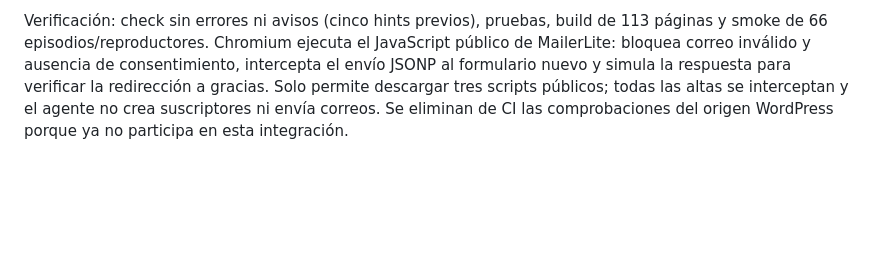
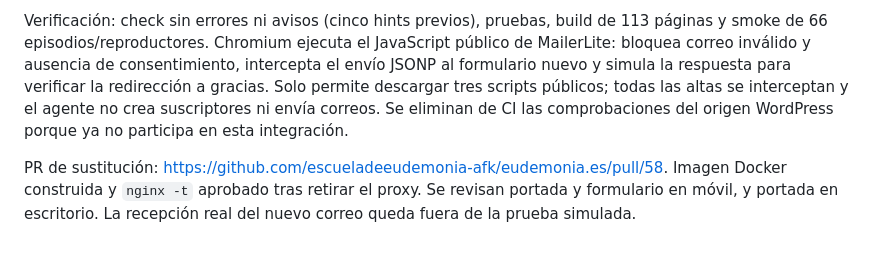
Before and after one commit to escueladeeudemonia-afk/eudemonia.es, a Markdown page: docs/2026-10-17-suscripcion-epistolas.md, the part around the change. Rendered like a GitHub page; blank space fills up the shorter version.

Commit message:
docs(epistolas): registra la PR y la validación de producción

```diff
--- a/docs/2026-10-17-suscripcion-epistolas.md
+++ b/docs/2026-10-17-suscripcion-epistolas.md
@@ -113,3 +113,5 @@ La página de epístolas integra ese formulario mediante `MailerLiteForm.astro`,
 La portada sustituye el enlace pequeño del final por una sección después del hero: «Las epístolas de Pablo Tovar, en tu correo», frecuencia mensual, gratuidad y botón granate «Recibir las epístolas». Incluye un enlace secundario para leer las anteriores. El diseño se apila en móvil.
 
 Verificación: check sin errores ni avisos (cinco hints previos), pruebas, build de 113 páginas y smoke de 66 episodios/reproductores. Chromium ejecuta el JavaScript público de MailerLite: bloquea correo inválido y ausencia de consentimiento, intercepta el envío JSONP al formulario nuevo y simula la respuesta para verificar la redirección a gracias. Solo permite descargar tres scripts públicos; todas las altas se interceptan y el agente no crea suscriptores ni envía correos. Se eliminan de CI las comprobaciones del origen WordPress porque ya no participa en esta integración.
+
+PR de sustitución: https://github.com/escueladeeudemonia-afk/eudemonia.es/pull/58. Imagen Docker construida y `nginx -t` aprobado tras retirar el proxy. Se revisan portada y formulario en móvil, y portada en escritorio. La recepción real del nuevo correo queda fuera de la prueba simulada.
```
Also changed, not shown: ESTADO.md (+1 -1 lines).
